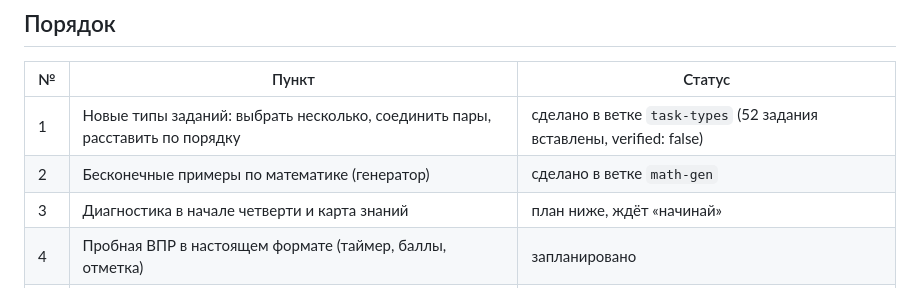
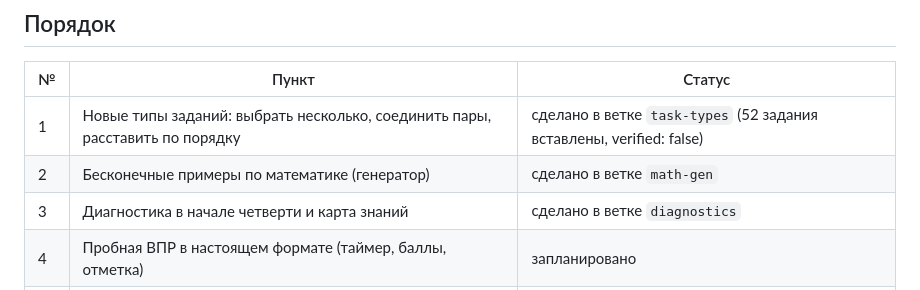
Before and after one commit to kontrolka-app/kontrolka-app.github.io, a Markdown page: docs/plan-next.md, the part around the change. GitHub-like rendering.

Commit message:
План: шаг 3 сделан
Co-Authored-By: Claude Opus 5.5 <noreply@anthropic.com>

```diff
--- a/docs/plan-next.md
+++ b/docs/plan-next.md
@@ -14,7 +14,7 @@
 |---|---|---|
 | 1 | Новые типы заданий: выбрать несколько, соединить пары, расставить по порядку | сделано в ветке `task-types` (52 задания вставлены, verified: false) |
 | 2 | Бесконечные примеры по математике (генератор) | сделано в ветке `math-gen` |
-| 3 | Диагностика в начале четверти и карта знаний | план ниже, ждёт «начинай» |
+| 3 | Диагностика в начале четверти и карта знаний | сделано в ветке `diagnostics` |
 | 4 | Пробная ВПР в настоящем формате (таймер, баллы, отметка) | запланировано |
 | 5 | Автотест в браузере перед выкладкой («очень важно») | запланировано; предложено сделать раньше — см. ниже |
 | 6 | Интервальное повторение («Повторить сегодня») | запланировано |
```
